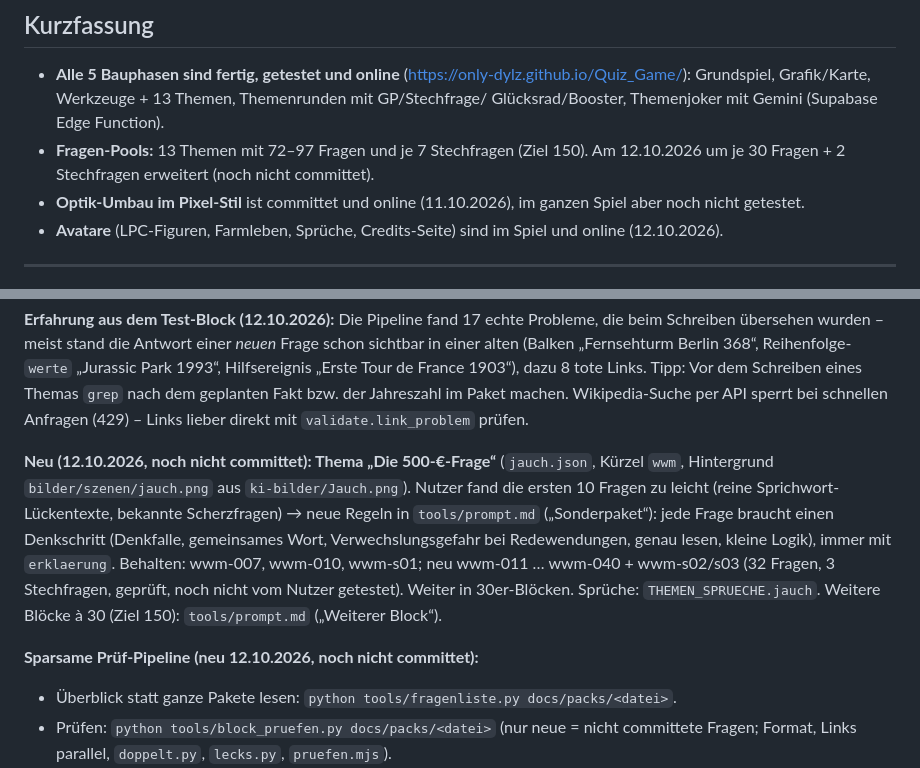
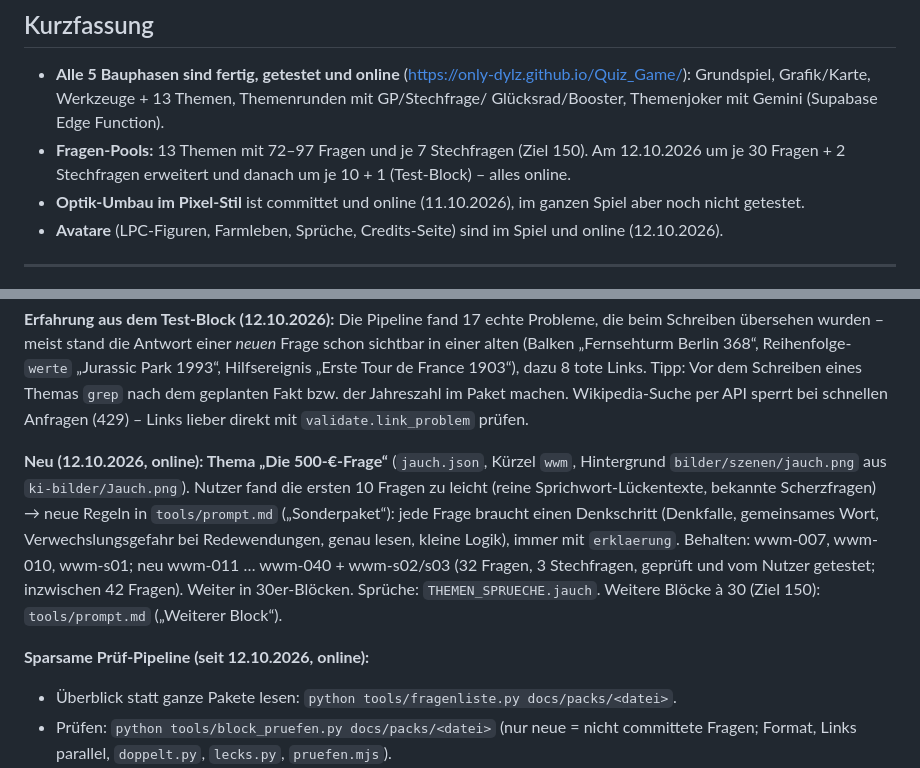
Before and after one commit to Only-DylZ/Quiz_Game, a Markdown page: HANDOFF.md, 2 parts joined by grey strips. Rendered like a GitHub page.

Commit message:
HANDOFF: Stand nach Push aktualisiert
Co-Authored-By: Claude Opus 5.5 <noreply@anthropic.com>

```diff
--- a/HANDOFF.md
+++ b/HANDOFF.md
@@ -14,7 +14,7 @@
   Grundspiel, Grafik/Karte, Werkzeuge + 13 Themen, Themenrunden mit GP/Stechfrage/
   Glücksrad/Booster, Themenjoker mit Gemini (Supabase Edge Function).
 - **Fragen-Pools:** 13 Themen mit 72–97 Fragen und je 7 Stechfragen (Ziel 150).
-  Am 12.10.2026 um je 30 Fragen + 2 Stechfragen erweitert (noch nicht committet).
+  Am 12.10.2026 um je 30 Fragen + 2 Stechfragen erweitert und danach um je 10 + 1 (Test-Block) – alles online.
 - **Optik-Umbau im Pixel-Stil** ist committet und online (11.10.2026), im ganzen Spiel
   aber noch nicht getestet.
 - **Avatare** (LPC-Figuren, Farmleben, Sprüche, Credits-Seite) sind im Spiel und online (12.10.2026).
@@ -70,16 +70,16 @@ alten (Balken „Fernsehturm Berlin 368“, Reihenfolge-`werte` „Jurassic Park
 `grep` nach dem geplanten Fakt bzw. der Jahreszahl im Paket machen. Wikipedia-Suche per API
 sperrt bei schnellen Anfragen (429) – Links lieber direkt mit `validate.link_problem` prüfen.
 
-**Neu (12.10.2026, noch nicht committet): Thema „Die 500-€-Frage“** (`jauch.json`, Kürzel `wwm`,
+**Neu (12.10.2026, online): Thema „Die 500-€-Frage“** (`jauch.json`, Kürzel `wwm`,
 Hintergrund `bilder/szenen/jauch.png` aus `ki-bilder/Jauch.png`). Nutzer fand die ersten 10
 Fragen zu leicht (reine Sprichwort-Lückentexte, bekannte Scherzfragen) → neue Regeln in
 `tools/prompt.md` („Sonderpaket“): jede Frage braucht einen Denkschritt (Denkfalle, gemeinsames
 Wort, Verwechslungsgefahr bei Redewendungen, genau lesen, kleine Logik), immer mit `erklaerung`.
 Behalten: wwm-007, wwm-010, wwm-s01; neu wwm-011 … wwm-040 + wwm-s02/s03 (32 Fragen,
-3 Stechfragen, geprüft, noch nicht vom Nutzer getestet). Weiter in 30er-Blöcken. Sprüche: `THEMEN_SPRUECHE.jauch`. Weitere Blöcke à 30 (Ziel 150): `tools/prompt.md`
+3 Stechfragen, geprüft und vom Nutzer getestet; inzwischen 42 Fragen). Weiter in 30er-Blöcken. Sprüche: `THEMEN_SPRUECHE.jauch`. Weitere Blöcke à 30 (Ziel 150): `tools/prompt.md`
 („Weiterer Block“).
 
-**Sparsame Prüf-Pipeline (neu 12.10.2026, noch nicht committet):**
+**Sparsame Prüf-Pipeline (seit 12.10.2026, online):**
 - Überblick statt ganze Pakete lesen: `python tools/fragenliste.py docs/packs/<datei>`.
 - Prüfen: `python tools/block_pruefen.py docs/packs/<datei>` (nur neue = nicht
   committete Fragen; Format, Links parallel, `doppelt.py`, `lecks.py`, `pruefen.mjs`).
```
